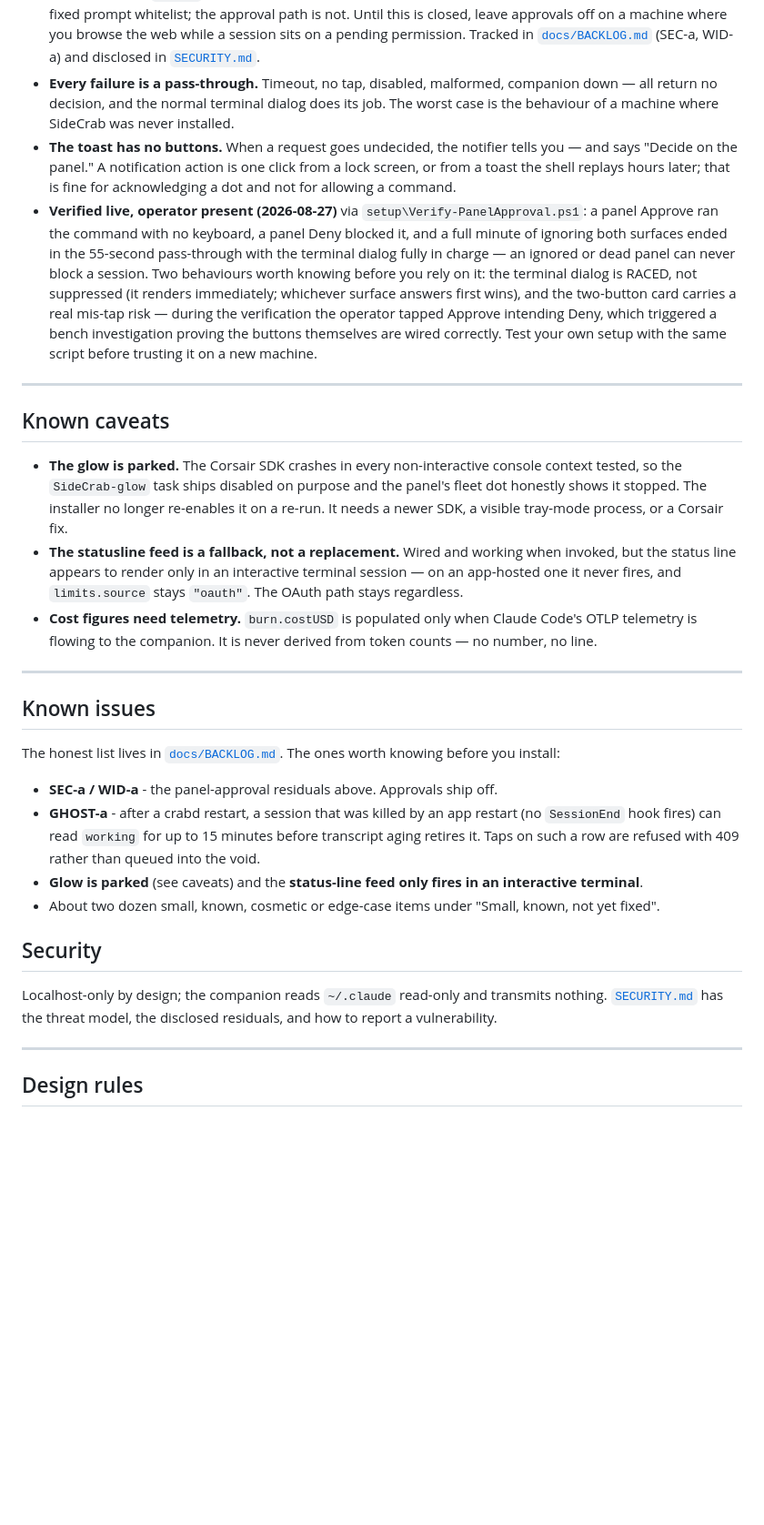
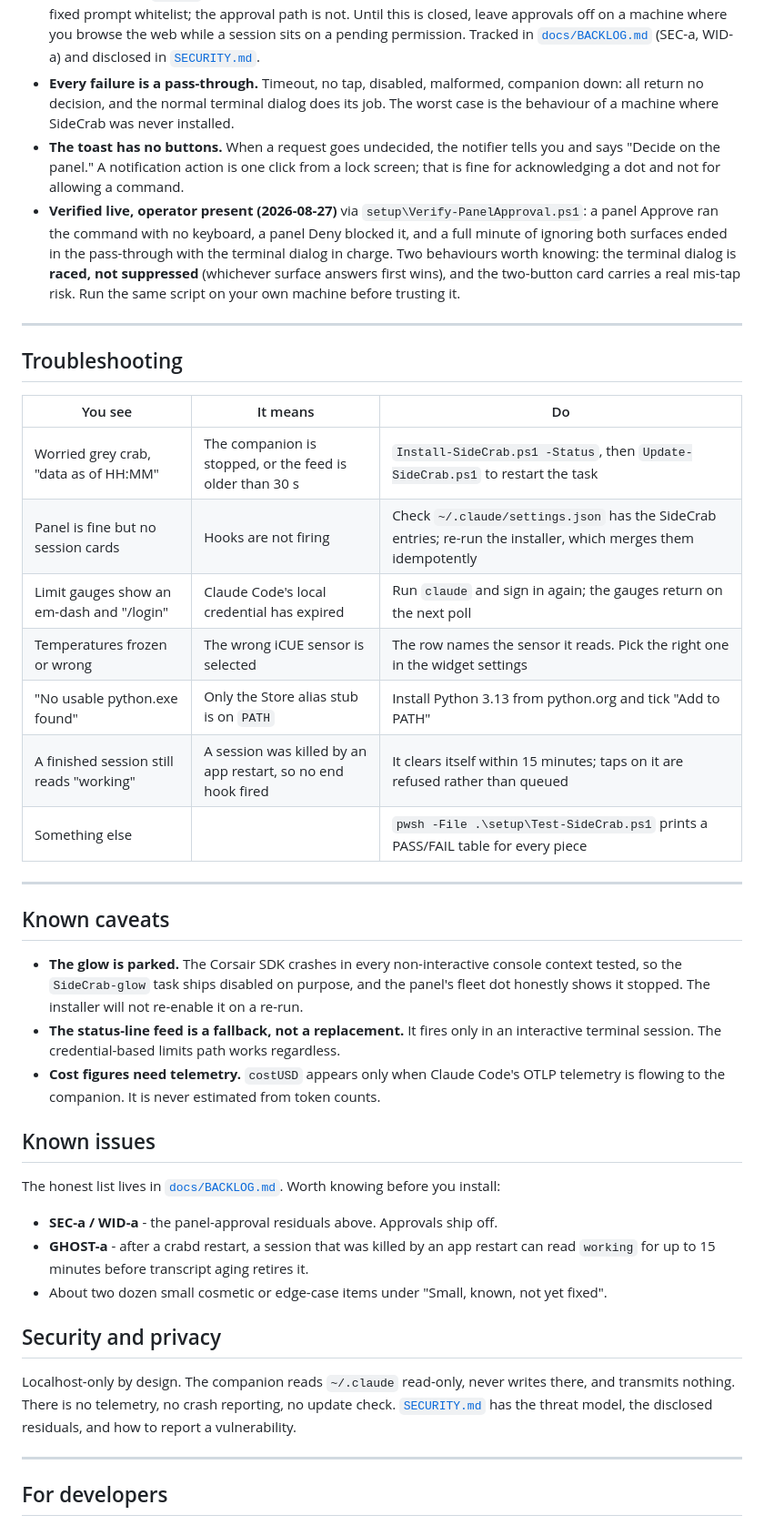
Before and after one commit to Dixie-sketch/Clawdeck, a Markdown page: README.md, the part around one of its changes. Shown at 91% size. GitHub-like rendering; blank space fills up the shorter version.

```diff
--- a/README.md
+++ b/README.md
@@ -158,58 +211,62 @@ guarantees are worth reading rather than assuming:
   Until this is closed, leave approvals off on a machine where you browse the web while a
   session sits on a pending permission. Tracked in [`docs/BACKLOG.md`](docs/BACKLOG.md) (SEC-a,
   WID-a) and disclosed in [`SECURITY.md`](SECURITY.md).
-- **Every failure is a pass-through.** Timeout, no tap, disabled, malformed, companion down — all
+- **Every failure is a pass-through.** Timeout, no tap, disabled, malformed, companion down: all
   return no decision, and the normal terminal dialog does its job. The worst case is the behaviour
   of a machine where SideCrab was never installed.
-- **The toast has no buttons.** When a request goes undecided, the notifier tells you — and says
-  "Decide on the panel." A notification action is one click from a lock screen, or from a toast the
-  shell replays hours later; that is fine for acknowledging a dot and not for allowing a command.
+- **The toast has no buttons.** When a request goes undecided, the notifier tells you and says
+  "Decide on the panel." A notification action is one click from a lock screen; that is fine for
+  acknowledging a dot and not for allowing a command.
 - **Verified live, operator present (2026-08-27)** via `setup\Verify-PanelApproval.ps1`: a panel
-  Approve ran the command with no keyboard, a panel Deny blocked it, and a full minute of
-  ignoring both surfaces ended in the 55-second pass-through with the terminal dialog fully in
-  charge — an ignored or dead panel can never block a session. Two behaviours worth knowing
-  before you rely on it: the terminal dialog is RACED, not suppressed (it renders immediately;
-  whichever surface answers first wins), and the two-button card carries a real mis-tap risk —
-  during the verification the operator tapped Approve intending Deny, which triggered a bench
-  investigation proving the buttons themselves are wired correctly. Test your own setup with the
-  same script before trusting it on a new machine.
+  Approve ran the command with no keyboard, a panel Deny blocked it, and a full minute of ignoring
+  both surfaces ended in the pass-through with the terminal dialog in charge. Two behaviours worth
+  knowing: the terminal dialog is **raced, not suppressed** (whichever surface answers first wins),
+  and the two-button card carries a real mis-tap risk. Run the same script on your own machine
+  before trusting it.
+
+---
+
+## Troubleshooting
+
+| You see | It means | Do |
+|---|---|---|
+| Worried grey crab, "data as of HH:MM" | The companion is stopped, or the feed is older than 30 s | `Install-SideCrab.ps1 -Status`, then `Update-SideCrab.ps1` to restart the task |
+| Panel is fine but no session cards | Hooks are not firing | Check `~/.claude/settings.json` has the SideCrab entries; re-run the installer, which merges them idempotently |
+| Limit gauges show an em-dash and "/login" | Claude Code's local credential has expired | Run `claude` and sign in again; the gauges return on the next poll |
+| Temperatures frozen or wrong | The wrong iCUE sensor is selected | The row names the sensor it reads. Pick the right one in the widget settings |
+| "No usable python.exe found" | Only the Store alias stub is on `PATH` | Install Python 3.13 from python.org and tick "Add to PATH" |
+| A finished session still reads "working" | A session was killed by an app restart, so no end hook fired | It clears itself within 15 minutes; taps on it are refused rather than queued |
+| Something else | | `pwsh -File .\setup\Test-SideCrab.ps1` prints a PASS/FAIL table for every piece |
 
 ---
 
 ## Known caveats
 
 - **The glow is parked.** The Corsair SDK crashes in every non-interactive console context tested,
-  so the `SideCrab-glow` task ships disabled on purpose and the panel's fleet dot honestly shows it
-  stopped. The installer no longer re-enables it on a re-run. It needs a newer SDK, a visible
-  tray-mode process, or a Corsair fix.
-- **The statusline feed is a fallback, not a replacement.** Wired and working when invoked, but the
-  status line appears to render only in an interactive terminal session — on an app-hosted one it
-  never fires, and `limits.source` stays `"oauth"`. The OAuth path stays regardless.
-- **Cost figures need telemetry.** `burn.costUSD` is populated only when Claude Code's OTLP
-  telemetry is flowing to the companion. It is never derived from token counts — no number, no line.
-
----
+  so the `SideCrab-glow` task ships disabled on purpose, and the panel's fleet dot honestly shows
+  it stopped. The installer will not re-enable it on a re-run.
+- **The status-line feed is a fallback, not a replacement.** It fires only in an interactive
+  terminal session. The credential-based limits path works regardless.
+- **Cost figures need telemetry.** `costUSD` appears only when Claude Code's OTLP telemetry is
+  flowing to the companion. It is never estimated from token counts.
 
 ## Known issues
 
-The honest list lives in [`docs/BACKLOG.md`](docs/BACKLOG.md). The ones worth knowing before you
-install:
+The honest list lives in [`docs/BACKLOG.md`](docs/BACKLOG.md). Worth knowing before you install:
 
 - **SEC-a / WID-a** - the panel-approval residuals above. Approvals ship off.
-- **GHOST-a** - after a crabd restart, a session that was killed by an app restart (no `SessionEnd`
-  hook fires) can read `working` for up to 15 minutes before transcript aging retires it. Taps
-  on such a row are refused with 409 rather than queued into the void.
-- **Glow is parked** (see caveats) and the **status-line feed only fires in an interactive
-  terminal**.
-- About two dozen small, known, cosmetic or edge-case items under "Small, known, not yet fixed".
+- **GHOST-a** - after a crabd restart, a session that was killed by an app restart can read
+  `working` for up to 15 minutes before transcript aging retires it.
+- About two dozen small cosmetic or edge-case items under "Small, known, not yet fixed".
 
-## Security
+## Security and privacy
 
-Localhost-only by design; the companion reads `~/.claude` read-only and transmits nothing.
+Localhost-only by design. The companion reads `~/.claude` read-only, never writes there, and
+transmits nothing. There is no telemetry, no crash reporting, no update check.
 [`SECURITY.md`](SECURITY.md) has the threat model, the disclosed residuals, and how to report a
 vulnerability.
 
 ---
 
-## Design rules
+## For developers
 
```
Also changed, not shown: other parts of README.md (+153 -111 lines).
